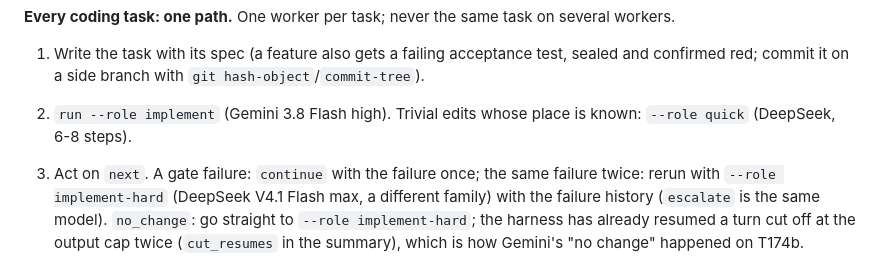
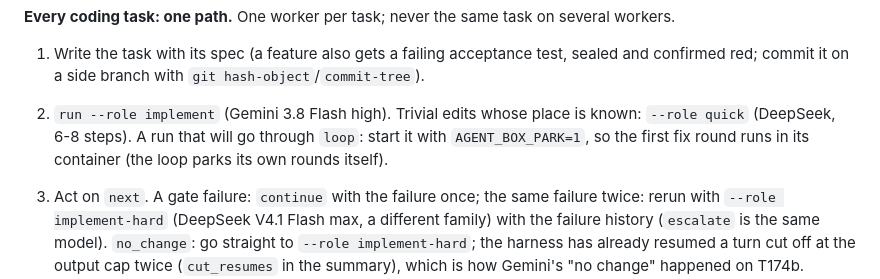
Before and after one commit to nudetiger/agent-box, a Markdown page: claude-skill/agent-box/SKILL.md, the part around the change. Drawn GitHub-style.

```diff
--- a/claude-skill/agent-box/SKILL.md
+++ b/claude-skill/agent-box/SKILL.md
@@ -156,7 +156,8 @@ the background, about 100 s apart (the Podman VM dropped 3 starts within seconds
 1. Write the task with its spec (a feature also gets a failing acceptance test, sealed and confirmed
    red; commit it on a side branch with `git hash-object`/`commit-tree`).
 2. `run --role implement` (Gemini 3.8 Flash high). Trivial edits whose place is known: `--role quick`
-   (DeepSeek, 6-8 steps).
+   (DeepSeek, 6-8 steps). A run that will go through `loop`: start it with `AGENT_BOX_PARK=1`, so the
+   first fix round runs in its container (the loop parks its own rounds itself).
 3. Act on `next`. A gate failure: `continue` with the failure once; the same failure twice: rerun
    with `--role implement-hard` (DeepSeek V4.1 Flash max, a different family) with the failure
    history (`escalate` is the same model). `no_change`: go straight to `--role implement-hard`; the harness
```
Also changed, not shown: research/findings.md (+33 -0 lines).
